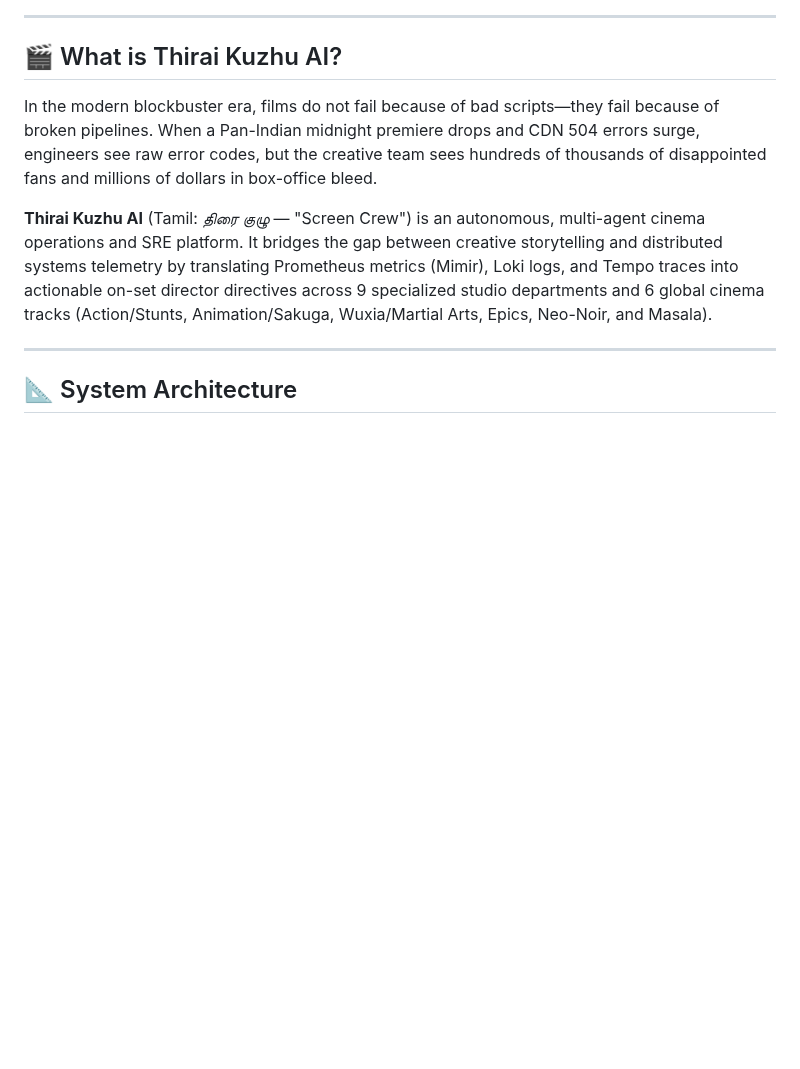
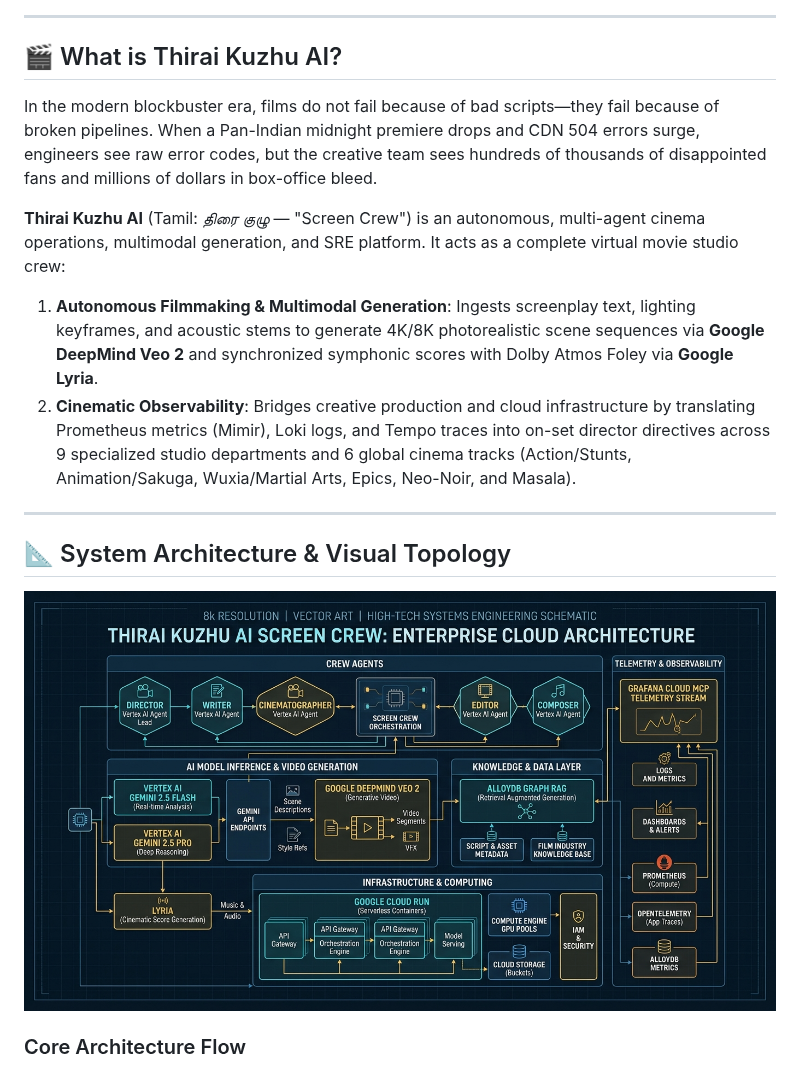
Before and after one commit to sivasubramanian86/ThiraiKuzhuAI, a Markdown page: README.md, the part around one of its changes. Rendered like a GitHub page; pictures changed too: docs/assets/architecture_diagram.jpg (added); blank space fills up the shorter version.

````diff
--- a/README.md
+++ b/README.md
@@ -20,12 +22,17 @@
 
 In the modern blockbuster era, films do not fail because of bad scripts—they fail because of broken pipelines. When a Pan-Indian midnight premiere drops and CDN 504 errors surge, engineers see raw error codes, but the creative team sees hundreds of thousands of disappointed fans and millions of dollars in box-office bleed.
 
-**Thirai Kuzhu AI** (Tamil: *திரை குழு* — "Screen Crew") is an autonomous, multi-agent cinema operations and SRE platform. It bridges the gap between creative storytelling and distributed systems telemetry by translating Prometheus metrics (Mimir), Loki logs, and Tempo traces into actionable on-set director directives across 9 specialized studio departments and 6 global cinema tracks (Action/Stunts, Animation/Sakuga, Wuxia/Martial Arts, Epics, Neo-Noir, and Masala).
+**Thirai Kuzhu AI** (Tamil: *திரை குழு* — "Screen Crew") is an autonomous, multi-agent cinema operations, multimodal generation, and SRE platform. It acts as a complete virtual movie studio crew:
+1. **Autonomous Filmmaking & Multimodal Generation**: Ingests screenplay text, lighting keyframes, and acoustic stems to generate 4K/8K photorealistic scene sequences via **Google DeepMind Veo 2** and synchronized symphonic scores with Dolby Atmos Foley via **Google Lyria**.
+2. **Cinematic Observability**: Bridges creative production and cloud infrastructure by translating Prometheus metrics (Mimir), Loki logs, and Tempo traces into on-set director directives across 9 specialized studio departments and 6 global cinema tracks (Action/Stunts, Animation/Sakuga, Wuxia/Martial Arts, Epics, Neo-Noir, and Masala).
 
 ---
 
-## 📐 System Architecture
+## 📐 System Architecture & Visual Topology
 
+![Thirai Kuzhu AI System Architecture](docs/assets/architecture_diagram.jpg)
+
+### Core Architecture Flow
 ```mermaid
 flowchart TB
     subgraph ClientLayer["Director's Cut Console (Frontend)"]
````
Also changed, not shown: other parts of README.md (+72 -17 lines), docs/ARCHITECTURE_THIRAI_KUZHU_AI.md (+33 -9 lines), docs/assets/crew_workflow_diagram.jpg (added), docs/assets/directors_console_ui.jpg (added), 10 other files.
